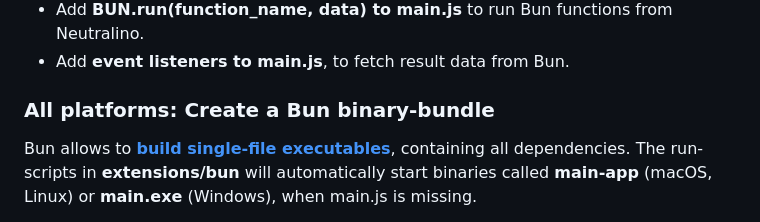
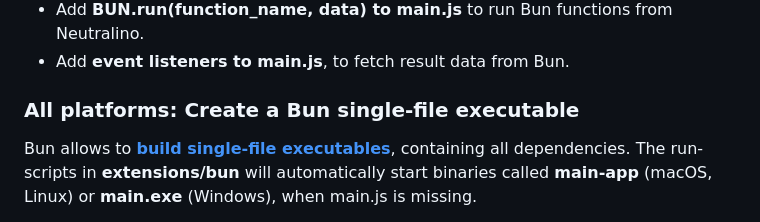
Before and after one commit to hschneider/neutralino-ext-bun, a Markdown page: README.md, the part around the change. GitHub-like rendering.

```diff
--- a/README.md
+++ b/README.md
@@ -87,7 +87,7 @@ Just follow these steps:
 - Add **BUN.run(function_name, data) to main.js** to run Bun functions from Neutralino.
 - Add **event listeners to main.js**, to fetch result data from Bun.
 
-### All platforms: Create a Bun binary-bundle
+### All platforms: Create a Bun single-file executable
 
 Bun allows to **[build single-file executables](https://bun.sh/docs/bundler/executables)**, containing all dependencies. The run-scripts in **extensions/bun** will automatically start binaries called **main-app** (macOS, Linux) or **main.exe** (Windows), when main.js is missing.
 
```
